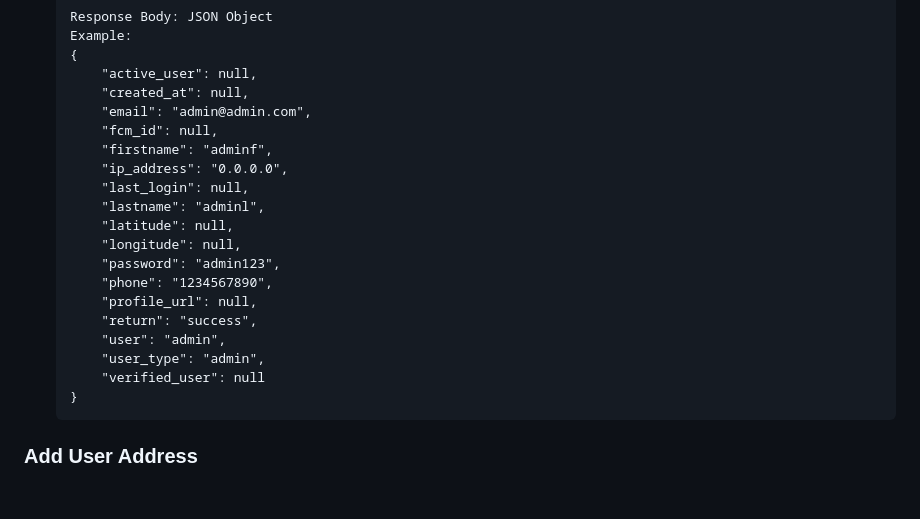
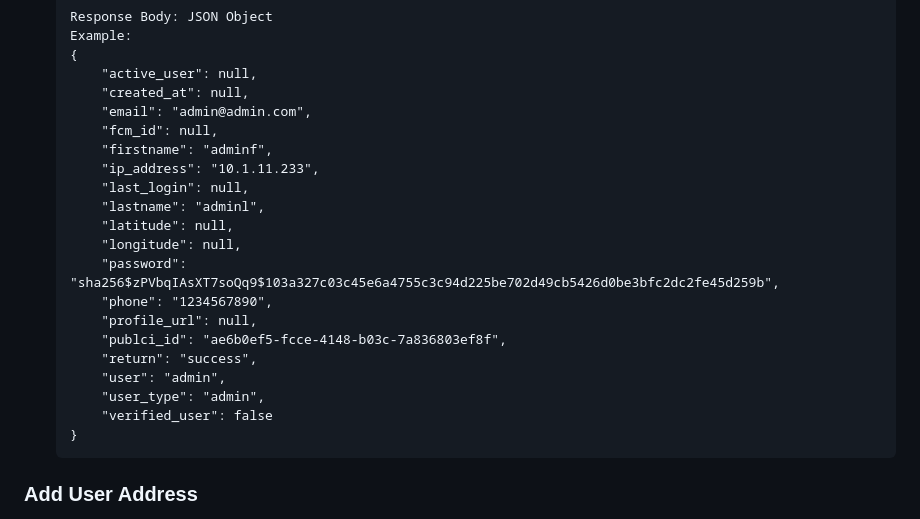
Before and after one commit to RohitKV1n0d/kenz-food-api, a Markdown page: README.md, the part around the change. Rendered like a GitHub page; blank space fills up the shorter version.

Commit message:
Get User API Updated
Returns User iD

```diff
--- a/README.md
+++ b/README.md
@@ -151,18 +151,19 @@
         "email": "admin@admin.com",
         "fcm_id": null,
         "firstname": "adminf",
-        "ip_address": "0.0.0.0",
+        "ip_address": "10.1.11.233",
         "last_login": null,
         "lastname": "adminl",
         "latitude": null,
         "longitude": null,
-        "password": "admin123",
+        "password": "sha256$zPVbqIAsXT7soQq9$103a327c03c45e6a4755c3c94d225be702d49cb5426d0be3bfc2dc2fe45d259b",
         "phone": "1234567890",
         "profile_url": null,
+        "publci_id": "ae6b0ef5-fcce-4148-b03c-7a836803ef8f",
         "return": "success",
         "user": "admin",
         "user_type": "admin",
-        "verified_user": null
+        "verified_user": false
     }
 
 
```
